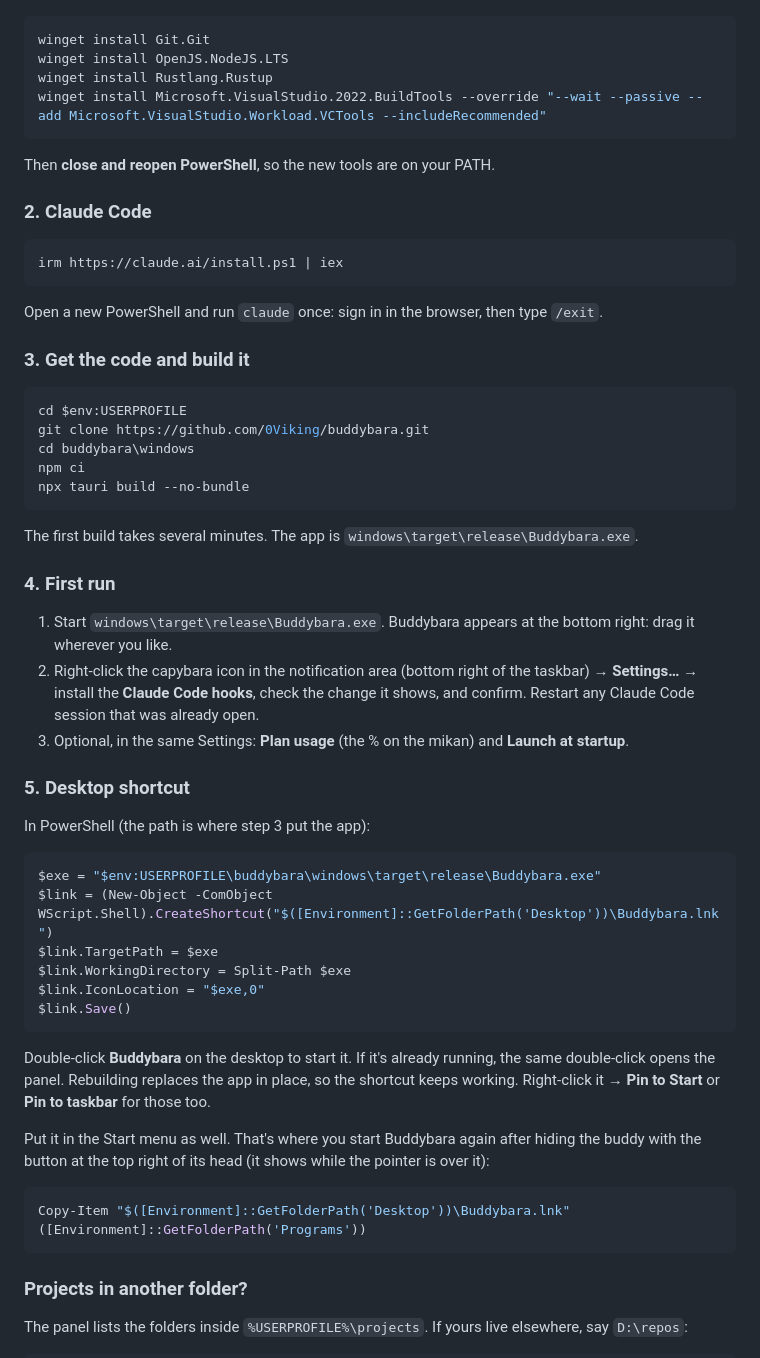
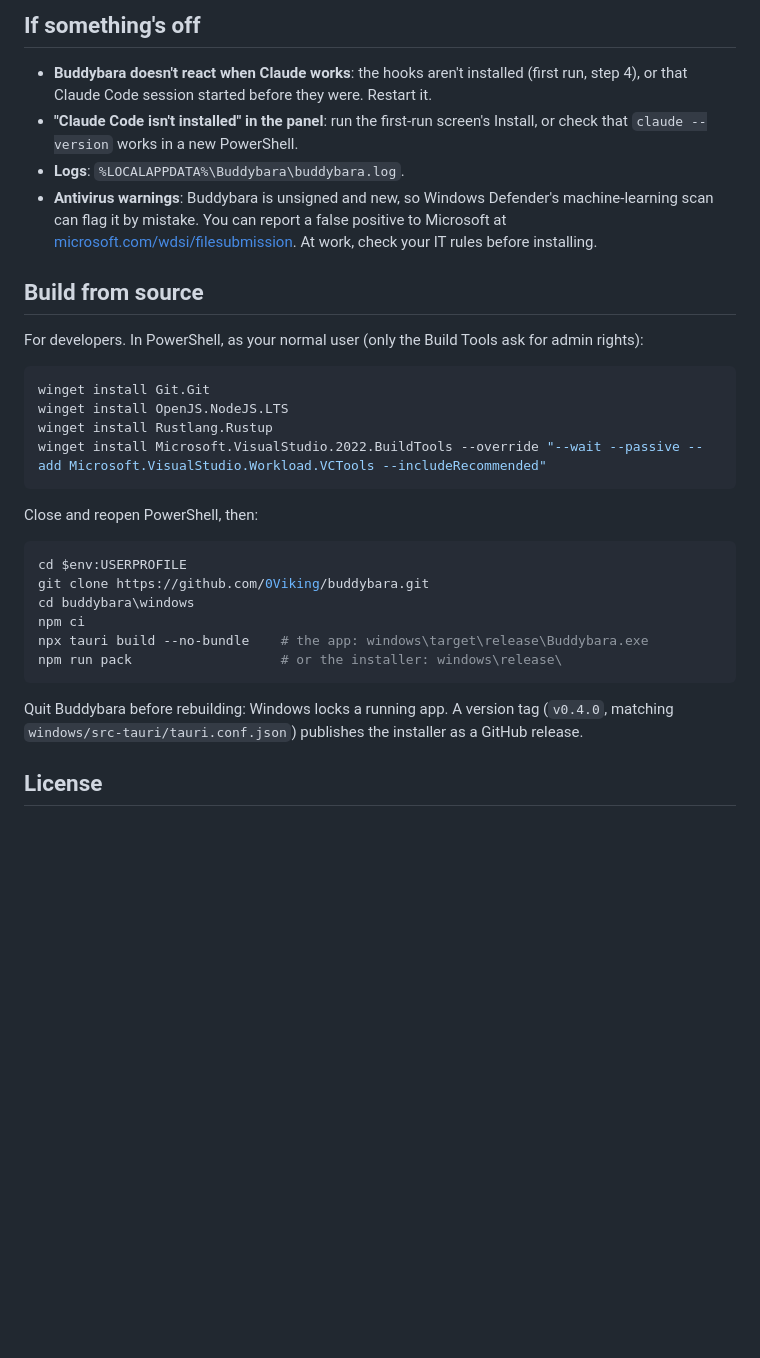
Before and after one commit to 0Viking/buddybara, a Markdown page: .github/README.md, the part around one of its changes. GitHub-like rendering; blank space fills up the shorter version.

````diff
--- a/.github/README.md
+++ b/.github/README.md
@@ -24,3 +79,18 @@ Run everything in **PowerShell**, as your normal user. Only the Build Tools ask
+## If something's off
+
+- **Buddybara doesn't react when Claude works**: the hooks aren't installed (first run, step 4), or
+  that Claude Code session started before they were. Restart it.
+- **"Claude Code isn't installed" in the panel**: run the first-run screen's Install, or check that
+  `claude --version` works in a new PowerShell.
+- **Logs**: `%LOCALAPPDATA%\Buddybara\buddybara.log`.
+- **Antivirus warnings**: Buddybara is unsigned and new, so Windows Defender's machine-learning
+  scan can flag it by mistake. You can report a false positive to Microsoft at
+  [microsoft.com/wdsi/filesubmission](https://www.microsoft.com/wdsi/filesubmission). At work,
+  check your IT rules before installing.
+
+## Build from source
+
+For developers. In PowerShell, as your normal user (only the Build Tools ask for admin rights):
 
 ```powershell
 winget install Git.Git
@@ -29,61 +99,19 @@ winget install Rustlang.Rustup
 winget install Microsoft.VisualStudio.2022.BuildTools --override "--wait --passive --add Microsoft.VisualStudio.Workload.VCTools --includeRecommended"
 ```
 
-Then **close and reopen PowerShell**, so the new tools are on your PATH.
-
-### 2. Claude Code
-
-```powershell
-irm https://claude.ai/install.ps1 | iex
-```
-
-Open a new PowerShell and run `claude` once: sign in in the browser, then type `/exit`.
-
-### 3. Get the code and build it
+Close and reopen PowerShell, then:
 
 ```powershell
 cd $env:USERPROFILE
 git clone https://github.com/0Viking/buddybara.git
 cd buddybara\windows
 npm ci
-npx tauri build --no-bundle
+npx tauri build --no-bundle    # the app: windows\target\release\Buddybara.exe
+npm run pack                   # or the installer: windows\release\
 ```
 
-The first build takes several minutes. The app is `windows\target\release\Buddybara.exe`.
+Quit Buddybara before rebuilding: Windows locks a running app. A version tag (`v0.4.0`, matching
+`windows/src-tauri/tauri.conf.json`) publishes the installer as a GitHub release.
 
-### 4. First run
+## License
 
-1. Start `windows\target\release\Buddybara.exe`. Buddybara appears at the bottom right: drag it wherever you like.
-2. Right-click the capybara icon in the notification area (bottom right of the taskbar) → **Settings…** →
-   install the **Claude Code hooks**, check the change it shows, and confirm.
-   Restart any Claude Code session that was already open.
-3. Optional, in the same Settings: **Plan usage** (the % on the mikan) and **Launch at startup**.
-
-### 5. Desktop shortcut
-
-In PowerShell (the path is where step 3 put the app):
-
-```powershell
-$exe = "$env:USERPROFILE\buddybara\windows\target\release\Buddybara.exe"
-$link = (New-Object -ComObject WScript.Shell).CreateShortcut("$([Environment]::GetFolderPath('Desktop'))\Buddybara.lnk")
-$link.TargetPath = $exe
-$link.WorkingDirectory = Split-Path $exe
-$link.IconLocation = "$exe,0"
-$link.Save()
-```
-
-Double-click **Buddybara** on the desktop to start it. If it's already running, the same
-double-click opens the panel. Rebuilding replaces the app in place, so the shortcut keeps working.
-Right-click it → **Pin to Start** or **Pin to taskbar** for those too.
-
-Put it in the Start menu as well. That's where you start Buddybara again after hiding the buddy
-with the button at the top right of its head (it shows while the pointer is over it):
-
-```powershell
-Copy-Item "$([Environment]::GetFolderPath('Desktop'))\Buddybara.lnk" ([Environment]::GetFolderPath('Programs'))
-```
-
-### Projects in another folder?
-
-The panel lists the folders inside `%USERPROFILE%\projects`. If yours live elsewhere, say `D:\repos`:
-
````
Also changed, not shown: other parts of .github/README.md (+73 -47 lines).
